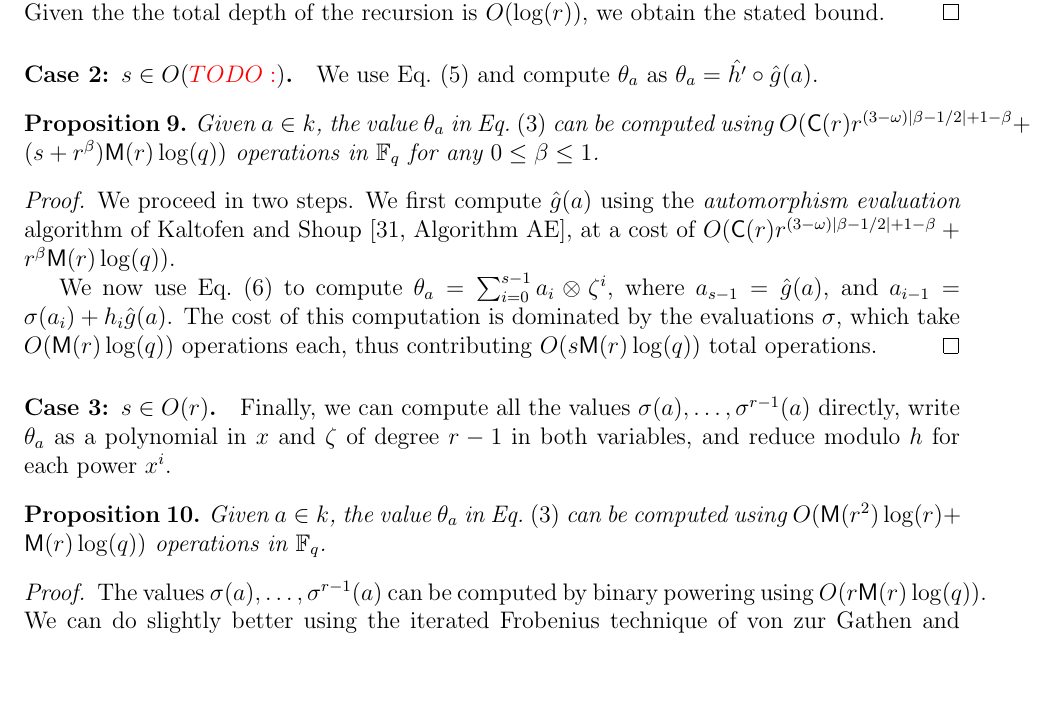
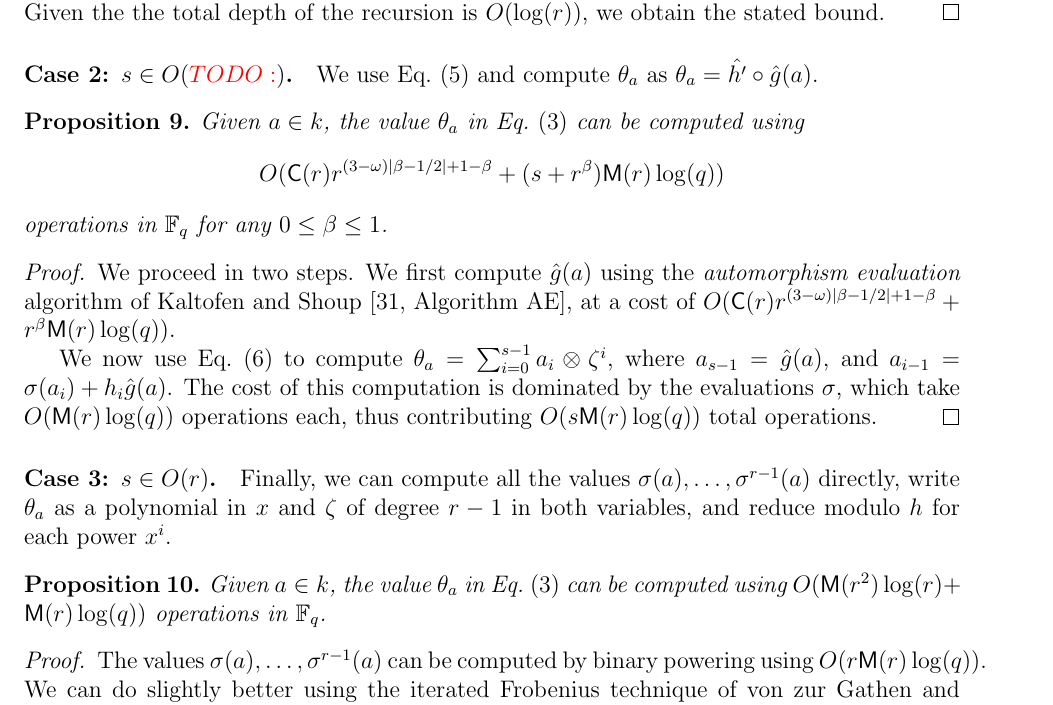
Before and after one commit to defeo/ffisom, a LaTeX paper (ffisom.tex): part of page 14 of 52, cut so that both start at the same text, the shorter picture padded with empty space. Compiled offline with pdfLaTeX.

Commit message:
Fix long line.

```diff
--- a/ffisom.tex
+++ b/ffisom.tex
@@ -1087,7 +1087,9 @@ $\theta_a = \hat{h'}\circ \hat{g} (a)$.
   \label{prop:ks-theta}
   Given $a\in k$, the value $\theta_a$ in Eq.~\eqref{eq:theta90} can
   be computed using
-  $O(\CC(r)r^{(3-\omega)\lvert\beta-1/2\rvert+1-\beta}+(s+r^\beta)\MM(r)\log(q))$
+  \[
+  O(\CC(r)r^{(3-\omega)\lvert\beta-1/2\rvert+1-\beta}+(s+r^\beta)\MM(r)\log(q))
+  \]
   operations in $\F_q$ for any $0\le\beta\le1$.
 \end{proposition}
 \begin{proof}
```
